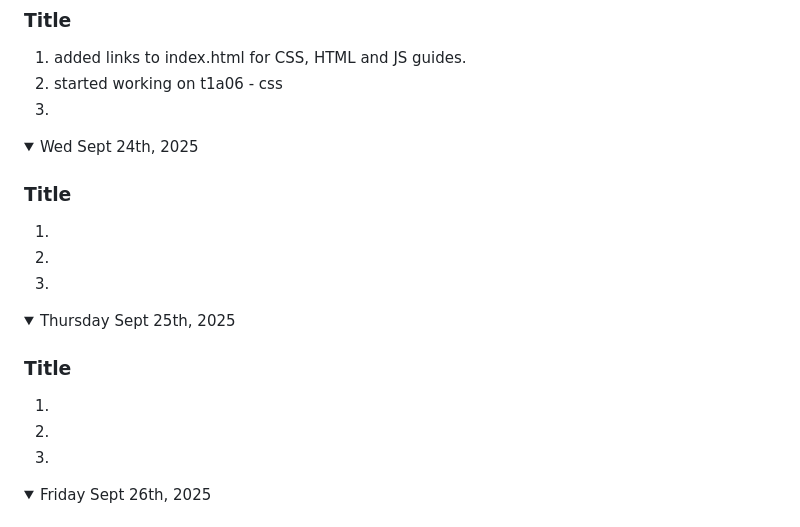
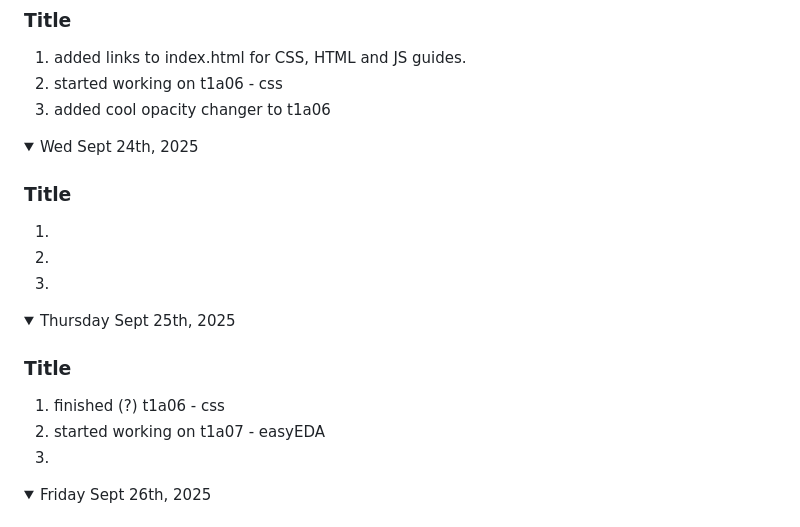
Before and after one commit to Kymiira/game-dev-caleb-2025, a Markdown page: markdownfiles/add-to-readme-journal-2025-s1.md, the part around the change. GitHub-like rendering.

```diff
--- a/markdownfiles/add-to-readme-journal-2025-s1.md
+++ b/markdownfiles/add-to-readme-journal-2025-s1.md
@@ -114,7 +114,7 @@ Note: If you have a link to an assignment that has not been marked, put "open" a
 ### Title
 1. added links to index.html for CSS, HTML and JS guides.
 1. started working on t1a06 - css
-1.
+1. added cool opacity changer to t1a06
 
 </details>
 
@@ -130,8 +130,8 @@ Note: If you have a link to an assignment that has not been marked, put "open" a
 <details open><summary>Thursday Sept 25th, 2025</summary>
 
 ### Title
-1.
-1.
+1. finished (?) t1a06 - css
+1. started working on t1a07 - easyEDA
 1.
 
 </details>
```
